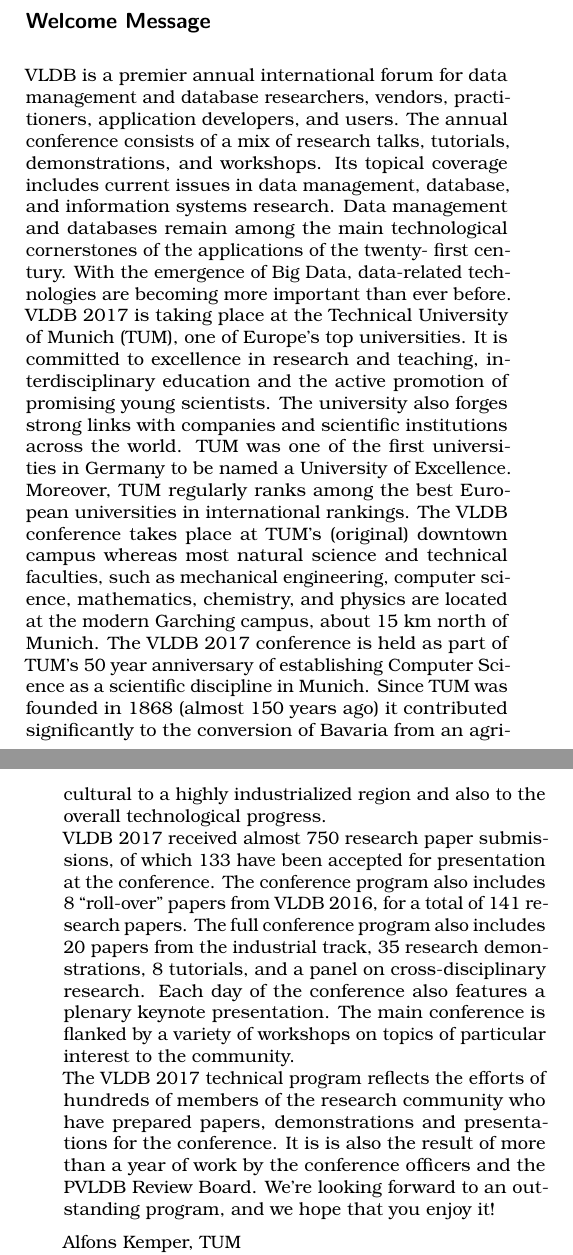
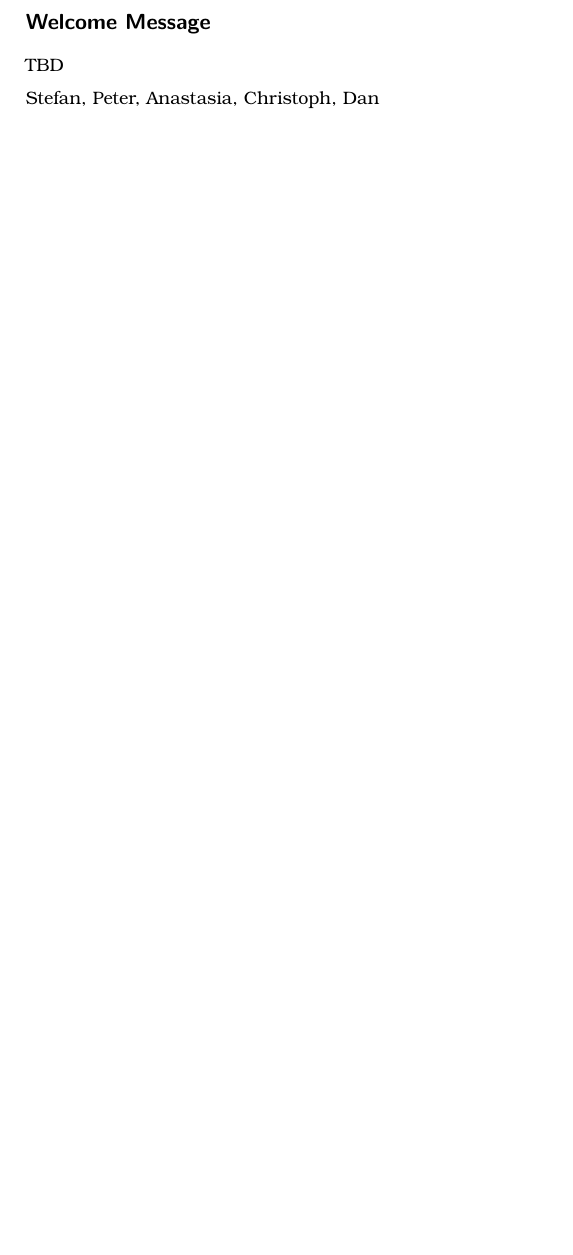
Before and after one commit to asteriosk/sigmod-2019-booklet, a LaTeX book (booklet.tex, which reads welcome.tex): two parts of pages 2 and 3 of 90 before the commit and part of page 2 of 84 after it, the two joined at a grey line, cut so that both start at the same text, the shorter picture padded with empty space. Compiled offline with pdfLaTeX.

Commit message:
Removed unneeded stuff

```diff
--- a/welcome.tex
+++ b/welcome.tex
@@ -1,45 +1,6 @@
 \section*{Welcome Message}
 
-VLDB is a premier annual international forum for data management
-and database researchers, vendors, practitioners, application developers,
-and users. The annual conference consists of a mix of research talks, tutorials,
-demonstrations, and workshops. Its topical coverage includes current
-issues in data management, database, and information systems research.
-Data management and databases remain among the main technological
-cornerstones of the applications of the twenty- first century.
-With the emergence of Big Data, data-related technologies are becoming
-more important than ever before.
-VLDB 2017 is taking place at the Technical University of Munich (TUM),
-one of Europe's top universities. It is committed to excellence in
-research and teaching, interdisciplinary education and the active promotion
-of promising young scientists. The university also forges strong links with
-companies and scientific institutions across the world.
-TUM was one of the first universities in Germany to be named a University of Excellence.
-Moreover, TUM regularly ranks among the best European universities in international rankings.
-The VLDB conference takes place at TUM's (original) downtown campus whereas most
-natural science and technical faculties, such as mechanical engineering,
-computer science, mathematics, chemistry, and physics are located at the modern
-Garching campus, about 15 km north of Munich.
-The VLDB 2017 conference is held as part of TUM's 50 year anniversary of
-establishing Computer Science as a scientific discipline in Munich.
-Since TUM was founded in 1868 (almost 150 years ago) it contributed significantly
-to the conversion of Bavaria from an agricultural to a highly industrialized region
-and also to the overall technological progress.
-
-VLDB 2017 received almost 750 research paper submissions, of which 133 have been accepted
-for presentation at the conference.
-The conference program also includes 8 ``roll-over'' papers from VLDB 2016, for a total of
-141 research papers.
-The full conference program also includes 20 papers from the industrial track, 35 research demonstrations,
-8 tutorials, and a panel on cross-disciplinary research.
-Each day of the conference also features a plenary keynote presentation.
-The main conference is flanked by a variety of workshops on topics of particular interest to the community.
-
-The VLDB 2017 technical program reflects the efforts of hundreds of members of the research community
-who have prepared papers, demonstrations and presentations for the conference.
-It is is also the result of more than a year of work by the conference officers and the PVLDB Review Board.
-We're looking forward to an outstanding program, and we hope that you enjoy it!
+TBD
 
 \vspace{2mm}
-Alfons Kemper, TUM \\
-Thomas Neumann, TUM \\
+Stefan, Peter, Anastasia, Christoph, Dan
```
Also changed, not shown: booklet.tex (+2 -2 lines), welcome.tex (5 more changed lines), 3 other files.
